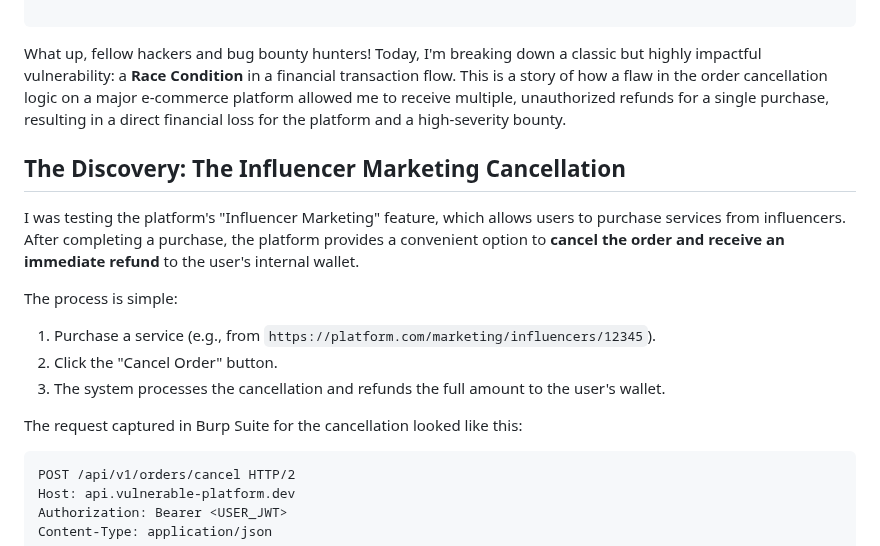
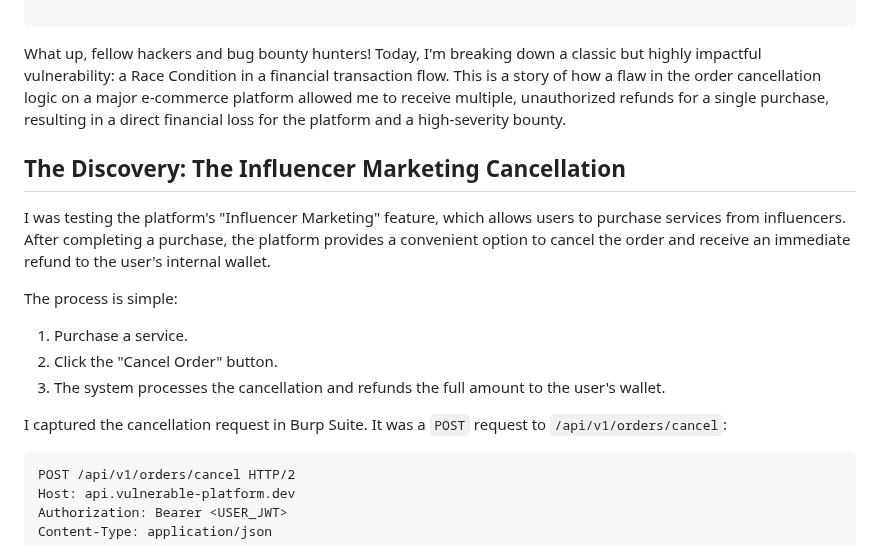
Before and after one commit to Ibrahim-sec/Ibrahim-sec.github.io, a Markdown page: content/posts/Race Condition in Order Cancellation Leads to Financial Fraud and Unlimited Refunds.md, the part around one of its changes. Rendered like a GitHub page.

````diff
--- a/content/posts/Race Condition in Order Cancellation Leads to Financial Fraud and Unlimited Refunds.md
+++ b/content/posts/Race Condition in Order Cancellation Leads to Financial Fraud and Unlimited Refunds.md
@@ -10,18 +10,20 @@ tags:
 
 ---
 
-What up, fellow hackers and bug bounty hunters! Today, I'm breaking down a classic but highly impactful vulnerability: a **Race Condition** in a financial transaction flow. This is a story of how a flaw in the order cancellation logic on a major e-commerce platform allowed me to receive multiple, unauthorized refunds for a single purchase, resulting in a direct financial loss for the platform and a high-severity bounty.
+What up, fellow hackers and bug bounty hunters! Today, I'm breaking down a classic but highly impactful vulnerability: a Race Condition in a financial transaction flow. This is a story of how a flaw in the order cancellation logic on a major e-commerce platform allowed me to receive multiple, unauthorized refunds for a single purchase, resulting in a direct financial loss for the platform and a high-severity bounty.
 
 ## The Discovery: The Influencer Marketing Cancellation
 
-I was testing the platform's "Influencer Marketing" feature, which allows users to purchase services from influencers. After completing a purchase, the platform provides a convenient option to **cancel the order and receive an immediate refund** to the user's internal wallet.
+I was testing the platform's "Influencer Marketing" feature, which allows users to purchase services from influencers. After completing a purchase, the platform provides a convenient option to cancel the order and receive an immediate refund to the user's internal wallet.
 
 The process is simple:
-1.  Purchase a service (e.g., from `https://platform.com/marketing/influencers/12345`).
+
+1.  Purchase a service.
 2.  Click the "Cancel Order" button.
 3.  The system processes the cancellation and refunds the full amount to the user's wallet.
 
-The request captured in Burp Suite for the cancellation looked like this:
+I captured the cancellation request in Burp Suite. It was a `POST` request to `/api/v1/orders/cancel`:
+
 ```http
 POST /api/v1/orders/cancel HTTP/2
 Host: api.vulnerable-platform.dev
````
Also changed, not shown: other parts of content/posts/Race Condition in Order Cancellation Leads to Financial Fraud and Unlimited Refunds.md (+40 -17 lines).
